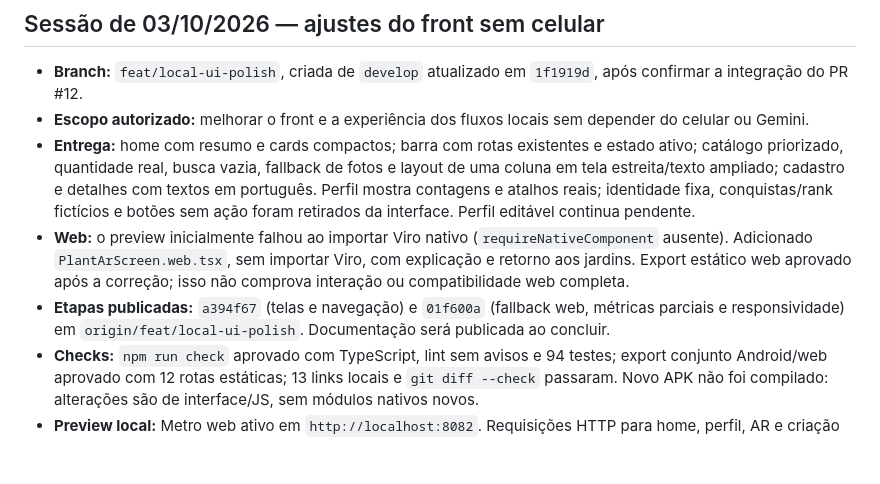
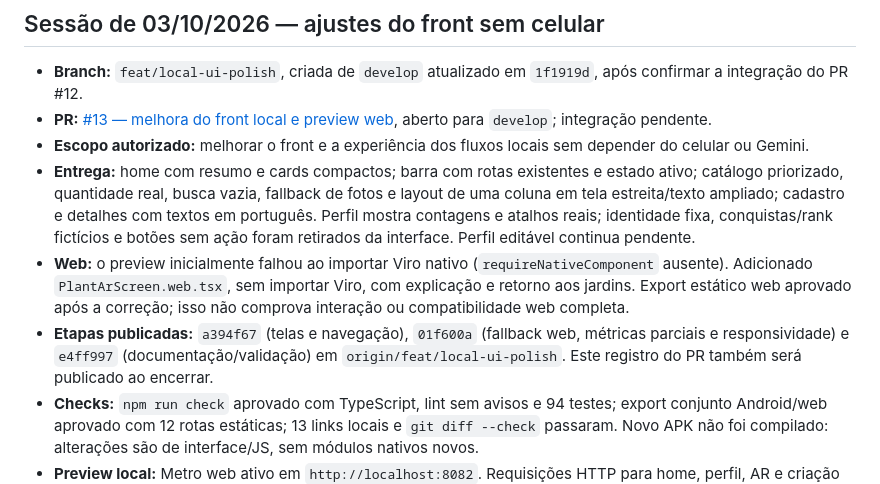
Before and after one commit to NeytanBelisario/Gardenfy, a Markdown page: docs/HANDOFF.md, the part around the change. GitHub-like rendering; blank space fills up the shorter version.

Commit message:
🧭 | docs: record front polish pull request

```diff
--- a/docs/HANDOFF.md
+++ b/docs/HANDOFF.md
@@ -145,10 +145,11 @@ Atualize este arquivo ao encerrar sessões que mudem o estado do projeto. Não a
 ## Sessão de 03/10/2026 — ajustes do front sem celular
 
 - **Branch:** `feat/local-ui-polish`, criada de `develop` atualizado em `1f1919d`, após confirmar a integração do PR #12.
+- **PR:** [#13 — melhora do front local e preview web](https://github.com/NeytanBelisario/Gardenfy/pull/13), aberto para `develop`; integração pendente.
 - **Escopo autorizado:** melhorar o front e a experiência dos fluxos locais sem depender do celular ou Gemini.
 - **Entrega:** home com resumo e cards compactos; barra com rotas existentes e estado ativo; catálogo priorizado, quantidade real, busca vazia, fallback de fotos e layout de uma coluna em tela estreita/texto ampliado; cadastro e detalhes com textos em português. Perfil mostra contagens e atalhos reais; identidade fixa, conquistas/rank fictícios e botões sem ação foram retirados da interface. Perfil editável continua pendente.
 - **Web:** o preview inicialmente falhou ao importar Viro nativo (`requireNativeComponent` ausente). Adicionado `PlantArScreen.web.tsx`, sem importar Viro, com explicação e retorno aos jardins. Export estático web aprovado após a correção; isso não comprova interação ou compatibilidade web completa.
-- **Etapas publicadas:** `a394f67` (telas e navegação) e `01f600a` (fallback web, métricas parciais e responsividade) em `origin/feat/local-ui-polish`. Documentação será publicada ao concluir.
+- **Etapas publicadas:** `a394f67` (telas e navegação), `01f600a` (fallback web, métricas parciais e responsividade) e `e4ff997` (documentação/validação) em `origin/feat/local-ui-polish`. Este registro do PR também será publicado ao encerrar.
 - **Checks:** `npm run check` aprovado com TypeScript, lint sem avisos e 94 testes; export conjunto Android/web aprovado com 12 rotas estáticas; 13 links locais e `git diff --check` passaram. Novo APK não foi compilado: alterações são de interface/JS, sem módulos nativos novos.
 - **Preview local:** Metro web ativo em `http://localhost:8082`. Requisições HTTP para home, perfil, AR e criação responderam 200 após reiniciar o servidor com o novo arquivo por plataforma. Isso valida a resposta do servidor; bootstrap/hidratação e interações do cliente não foram verificados em navegador.
 - **Limites:** nenhum aparelho conectado nem navegador disponível pela ferramenta de automação; inspeção visual, cliques/toques, teclado e leitor de tela não executados. Nenhuma chamada Gemini, mudança de schema, dependência ou segredo.
```
